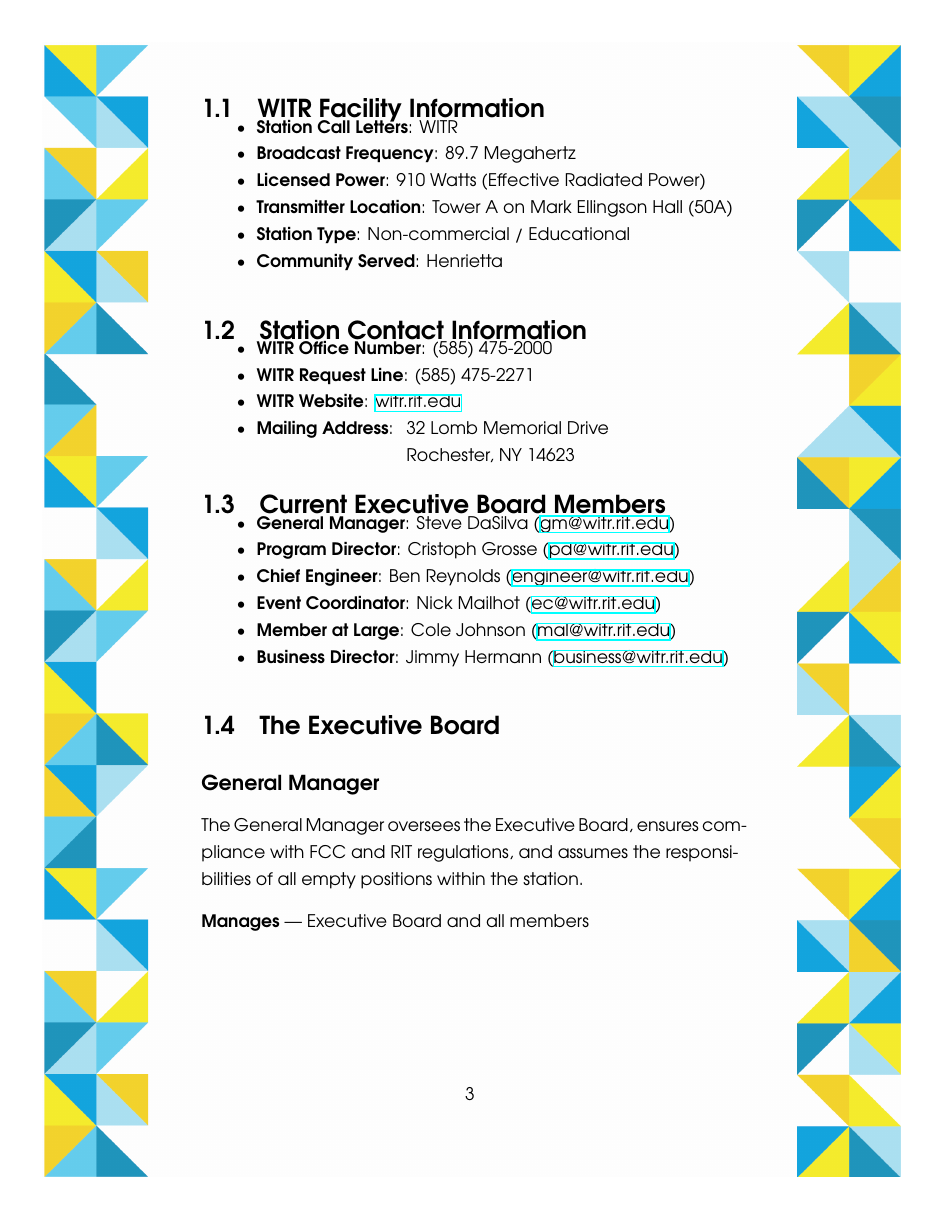
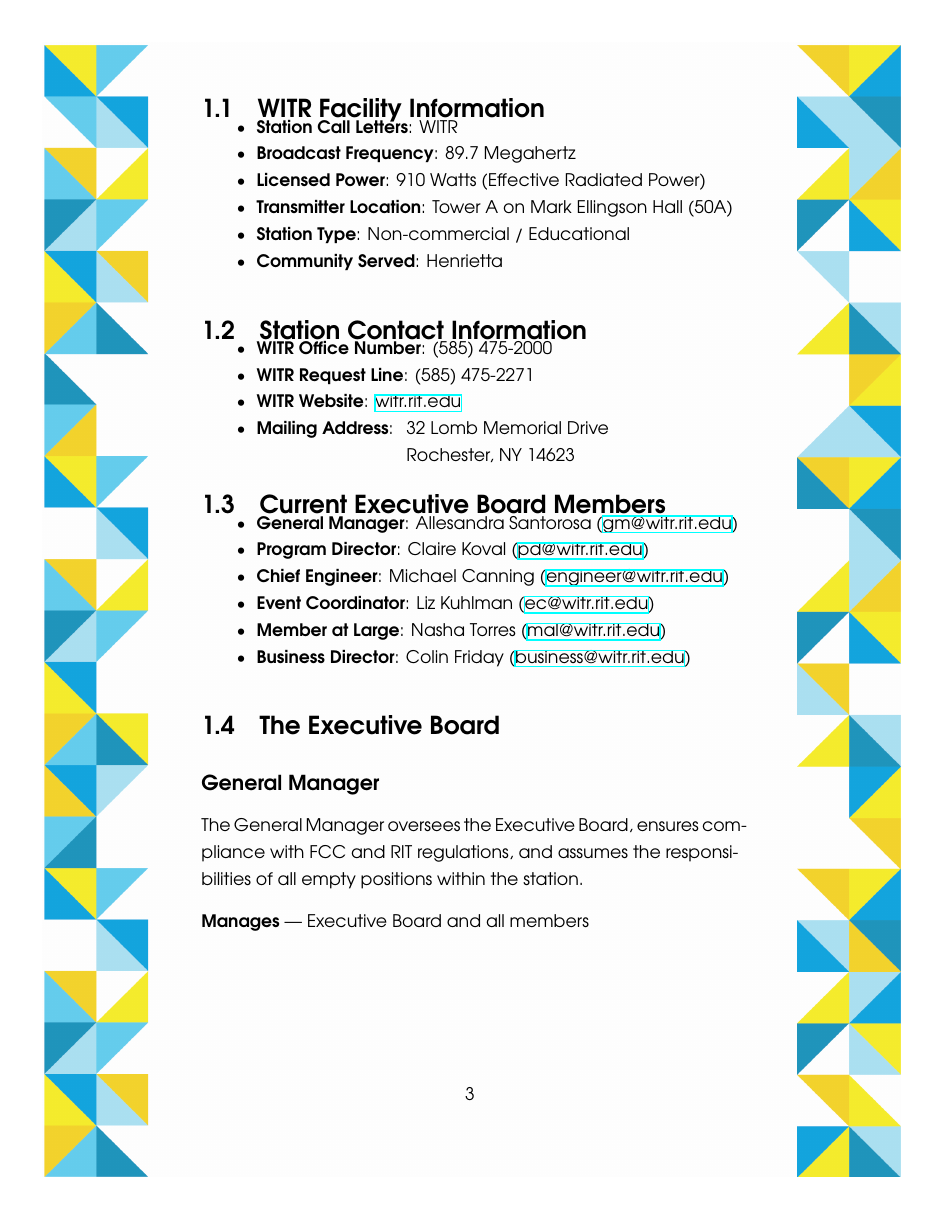
Before and after one commit to WITR-Radio/manuals, a LaTeX document (amm/amm.tex): page 4 of 22. Compiled offline with XeLaTeX; a missing font is replaced by an installed copy or a similar font.

Commit message:
Updated EBoard members

```diff
--- a/amm/amm.tex
+++ b/amm/amm.tex
@@ -50,12 +50,12 @@
 \renewcommand{\TitlepageGraphic}{images/titlepage}
 
 % E-board Names
-\newcommand{\wGM}{Steve DaSilva}
-\newcommand{\wPD}{Cristoph Grosse}
-\newcommand{\wCE}{Ben Reynolds}
-\newcommand{\wEC}{Nick Mailhot}
-\newcommand{\wMAL}{Cole Johnson}
-\newcommand{\wBD}{Jimmy Hermann}
+\newcommand{\wGM}{Allesandra Santorosa}
+\newcommand{\wPD}{Claire Koval}
+\newcommand{\wCE}{Michael Canning}
+\newcommand{\wEC}{Liz Kuhlman}
+\newcommand{\wMAL}{Nasha Torres}
+\newcommand{\wBD}{Colin Friday}
 
 \begin{document}
 
```
